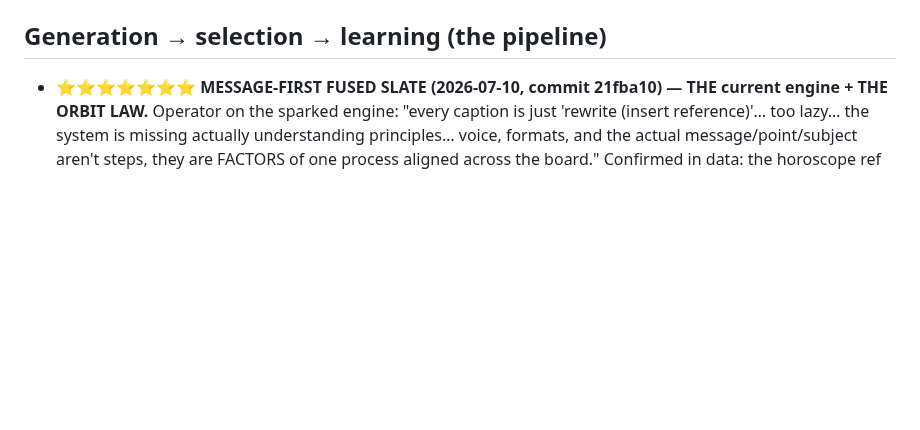
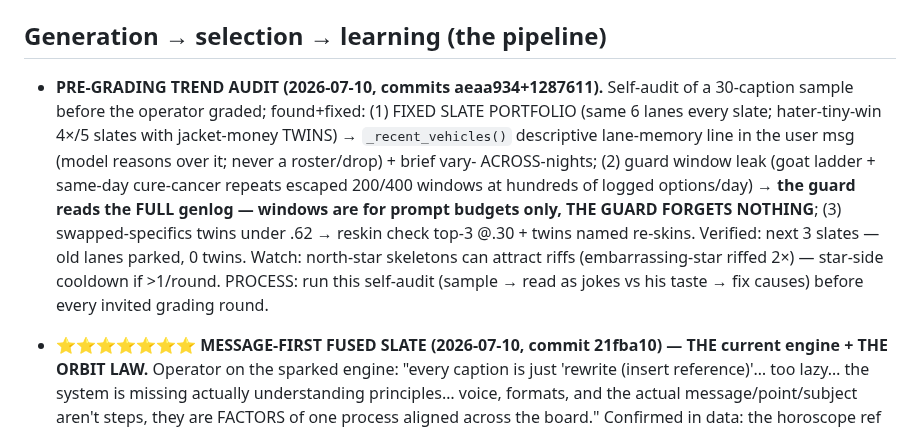
Before and after one commit to dfine123/Trial_Studio, a Markdown page: CLAUDE.md, the part around the change. GitHub-like rendering; blank space fills up the shorter version.

Commit message:
CLAUDE.md: pre-grading trend audit record (fixed portfolio, guard-forgets-nothing, twin tightening, self-audit process)

```diff
--- a/CLAUDE.md
+++ b/CLAUDE.md
@@ -97,6 +97,17 @@ secrets); service `Trial_Studio` in project `dynamic-emotion`, app URL
 
 ## Generation → selection → learning (the pipeline)
 
+- **PRE-GRADING TREND AUDIT (2026-07-10, commits aeaa934+1287611).** Self-audit of a 30-caption
+  sample before the operator graded; found+fixed: (1) FIXED SLATE PORTFOLIO (same 6 lanes every
+  slate; hater-tiny-win 4×/5 slates with jacket-money TWINS) → `_recent_vehicles()` descriptive
+  lane-memory line in the user msg (model reasons over it; never a roster/drop) + brief vary-
+  ACROSS-nights; (2) guard window leak (goat ladder + same-day cure-cancer repeats escaped
+  200/400 windows at hundreds of logged options/day) → **the guard reads the FULL genlog —
+  windows are for prompt budgets only, THE GUARD FORGETS NOTHING**; (3) swapped-specifics twins
+  under .62 → reskin check top-3 @.30 + twins named re-skins. Verified: next 3 slates — old lanes
+  parked, 0 twins. Watch: north-star skeletons can attract riffs (embarrassing-star riffed 2×) —
+  star-side cooldown if >1/round. PROCESS: run this self-audit (sample → read as jokes vs his
+  taste → fix causes) before every invited grading round.
 - **⭐⭐⭐⭐⭐⭐⭐ MESSAGE-FIRST FUSED SLATE (2026-07-10, commit 21fba10) — THE current engine + THE
   ORBIT LAW.** Operator on the sparked engine: "every caption is just 'rewrite (insert reference)'…
   too lazy… the system is missing actually understanding principles… voice, formats, and the actual
```
